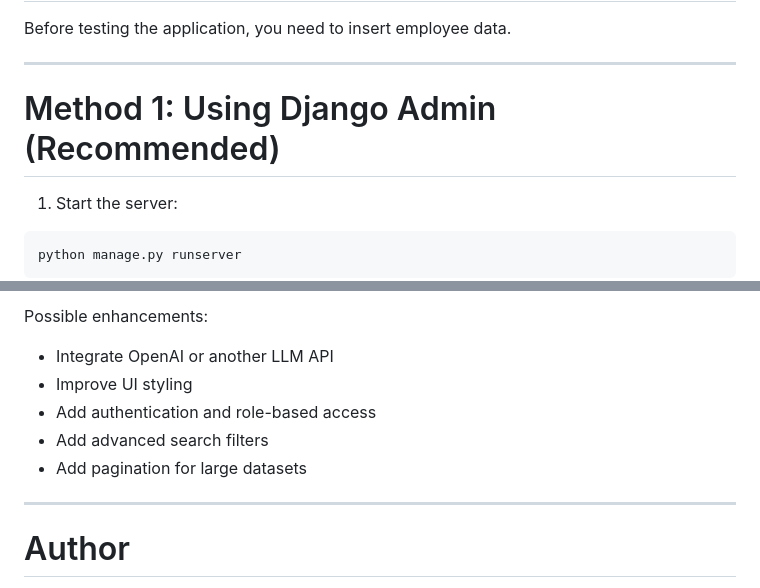
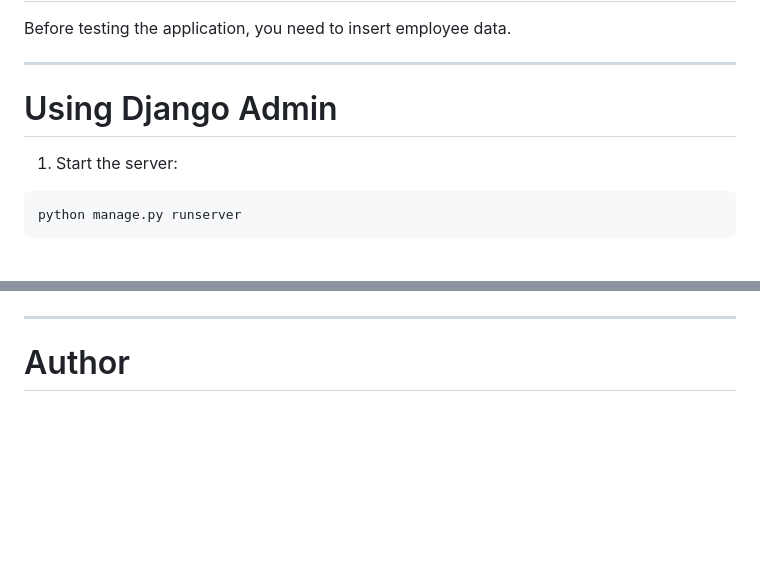
Before and after one commit to Srinijreddy09/employee-rag, a Markdown page: README.md, 2 parts joined by grey strips. Rendered like a GitHub page; blank space fills up the shorter version.

```diff
--- a/README.md
+++ b/README.md
@@ -251,7 +251,7 @@ Before testing the application, you need to insert employee data.
 
 ---
 
-# Method 1: Using Django Admin (Recommended)
+#  Using Django Admin
 
 1. Start the server:
 
@@ -423,11 +385,4 @@ http://127.0.0.1:8000/employees/employee_query/?query=EMP101
 
-Possible enhancements:
-
-* Integrate OpenAI or another LLM API
-* Improve UI styling
-* Add authentication and role-based access
-* Add advanced search filters
-* Add pagination for large datasets
 
 ---
 
```
Also changed, not shown: other parts of README.md (+10 -48 lines).
